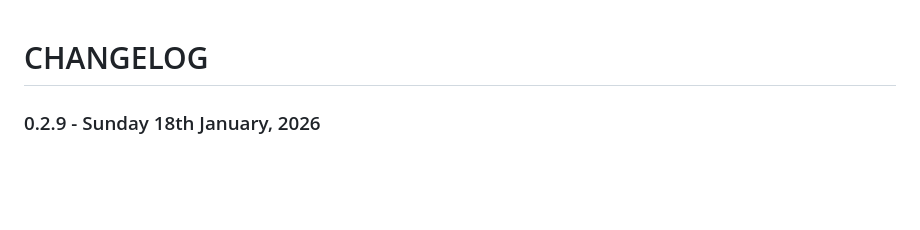
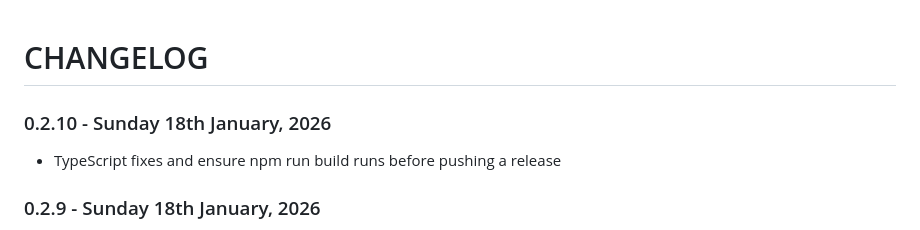
Before and after one commit to anephenix/hub, a Markdown page: CHANGELOG.md, the part around the change. Drawn GitHub-style; blank space fills up the shorter version.

Commit message:
Updated changelog

```diff
--- a/CHANGELOG.md
+++ b/CHANGELOG.md
@@ -1,4 +1,8 @@
 # CHANGELOG
+
+### 0.2.10 - Sunday 18th January, 2026
+
+- TypeScript fixes and ensure npm run build runs before pushing a release
 
 ### 0.2.9 - Sunday 18th January, 2026
 
```
